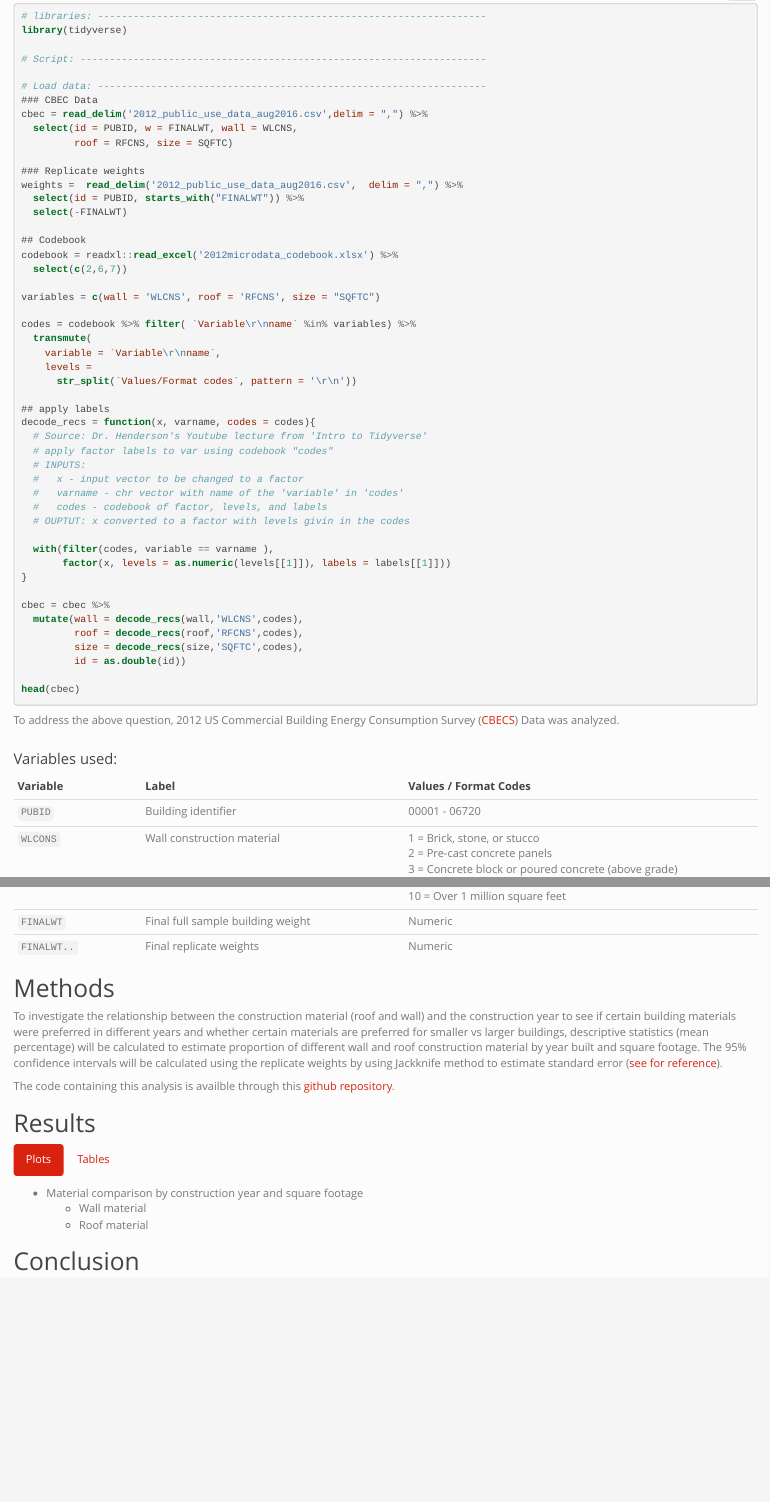
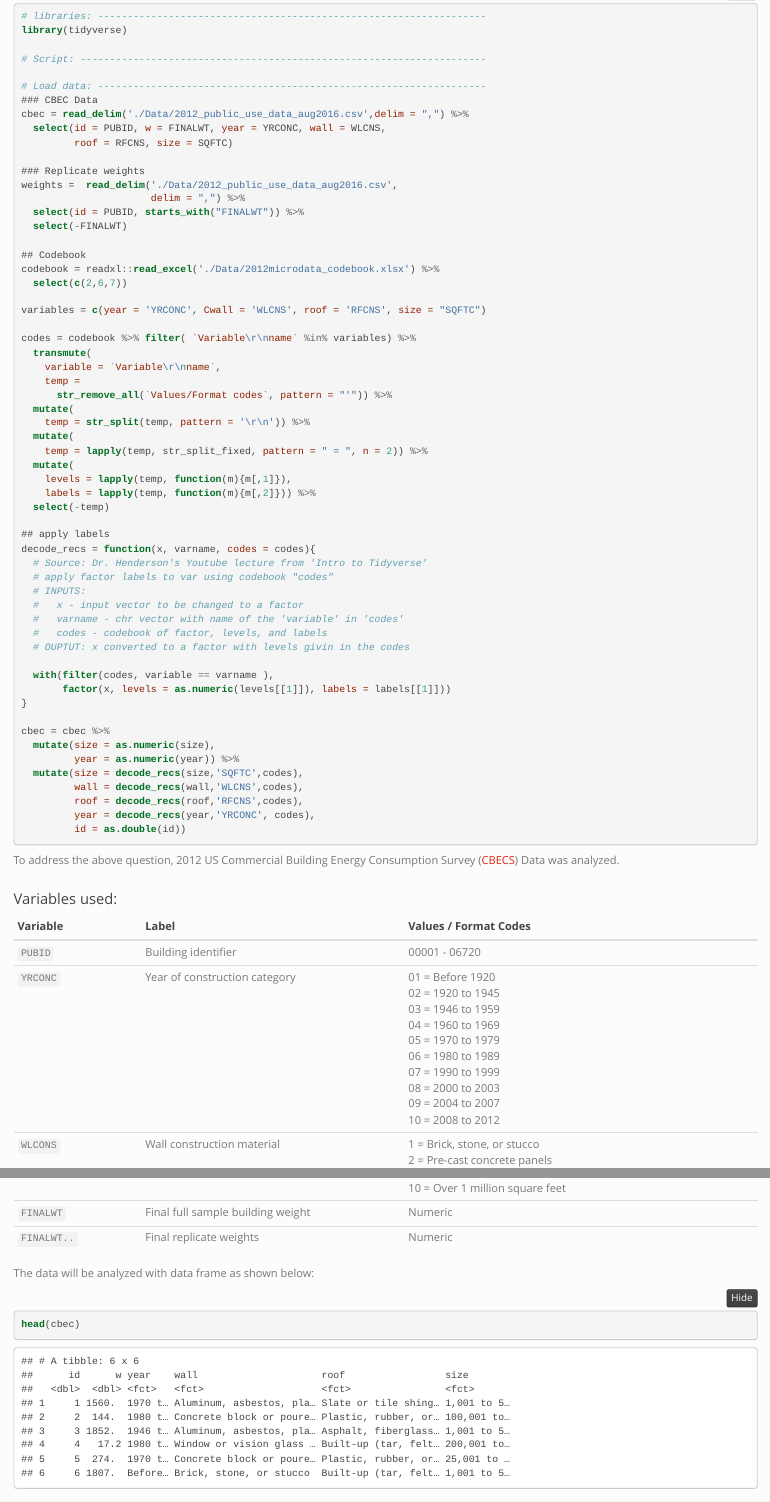
Before and after one commit to EunseonAhn/FinalProject_506, an R Markdown document (FinalProject_Ahn.Rmd): the page in a window 1100 px wide, from 640 px down, and a second part further down, joined at a grey line. The pictures show the output file FinalProject_Ahn.html that the author committed with the source, opened offline; folded parts are opened.

Commit message:
Fixed codebook breakdown

````diff
--- a/FinalProject_Ahn.Rmd
+++ b/FinalProject_Ahn.Rmd
@@ -48,7 +48,7 @@ library(tidyverse)
 # Load data: ------------------------------------------------------------------
 ### CBEC Data
 cbec = read_delim('./Data/2012_public_use_data_aug2016.csv',delim = ",") %>%
-  select(id = PUBID, w = FINALWT, wall = WLCNS,
+  select(id = PUBID, w = FINALWT, year = YRCONC, wall = WLCNS,
          roof = RFCNS, size = SQFTC)
 
 ### Replicate weights
@@ -61,13 +61,21 @@ weights =  read_delim('./Data/2012_public_use_data_aug2016.csv',
 codebook = readxl::read_excel('./Data/2012microdata_codebook.xlsx') %>%
   select(c(2,6,7))
 
-variables = c(wall = 'WLCNS', roof = 'RFCNS', size = "SQFTC")
+variables = c(year = 'YRCONC', Cwall = 'WLCNS', roof = 'RFCNS', size = "SQFTC")
 
 codes = codebook %>% filter( `Variable\r\nname` %in% variables) %>%
   transmute(
     variable = `Variable\r\nname`,
-    levels =
-      str_split(`Values/Format codes`, pattern = '\r\n'))
+    temp =
+      str_remove_all(`Values/Format codes`, pattern = "'")) %>%
+  mutate(
+    temp = str_split(temp, pattern = '\r\n')) %>%
+  mutate(
+    temp = lapply(temp, str_split_fixed, pattern = " = ", n = 2)) %>%
+  mutate(
+    levels = lapply(temp, function(m){m[,1]}),
+    labels = lapply(temp, function(m){m[,2]})) %>%
+  select(-temp)
 
 ## apply labels
 decode_recs = function(x, varname, codes = codes){
@@ -84,12 +92,14 @@ decode_recs = function(x, varname, codes = codes){
 }
 
 cbec = cbec %>%
-  mutate(wall = decode_recs(wall,'WLCNS',codes),
+  mutate(size = as.numeric(size),
+         year = as.numeric(year)) %>%
+  mutate(size = decode_recs(size,'SQFTC',codes),
+         wall = decode_recs(wall,'WLCNS',codes),
          roof = decode_recs(roof,'RFCNS',codes),
-         size = decode_recs(size,'SQFTC',codes),
+         year = decode_recs(year,'YRCONC', codes),
          id = as.double(id))
 
-head(cbec)
 ```
 
 To address the above question, 2012 US Commercial Building Energy Consumption Survey ([CBECS](https://www.eia.gov/consumption/commercial/data/2012/index.php?view=microdata)) Data was analyzed.
@@ -100,11 +110,17 @@ To address the above question, 2012 US Commercial Building Energy Consumption Su
 |  Variable  | Label | Values / Format Codes |
 | ------------ | -------------------------|---------------------------------- |
 |`PUBID`| Building identifier | 00001 - 06720 |
+|`YRCONC`| Year of construction category | 01 = Before 1920<br>02 = 1920 to 1945<br>03 = 1946 to 1959<br>04 = 1960 to 1969<br>05 = 1970 to 1979<br>06 = 1980 to 1989<br>07 = 1990 to 1999<br>08 = 2000 to 2003<br>09 = 2004 to 2007<br>10 = 2008 to 2012|
 | `WLCONS` | Wall construction material | 1 = Brick, stone, or stucco<br>2 = Pre-cast concrete panels<br>3 = Concrete block or poured concrete (above grade)<br>4 = Aluminum, asbestos, plastic, or wood materials (siding, shingles, tiles, or shakes)<br>5 = Sheet metal panels<br>6 = Window or vision glass (glass that can be seen through)<br>7 = Decorative or construction glass<br>8 = No one major type<br>9 = Other|
 | `RFCNS`  | Roof construction material | 1 = Built-up (tar, felts, or fiberglass and a ballast, such as stone)<br>2 = Slate or tile shingles<br>3 = Wood shingles, shakes, or other wooden materials<br>4 = Asphalt, fiberglass, or other shingles<br>5 = Metal surfacing<br>6 = Plastic, rubber, or synthetic sheeting (single or multiple ply)<br>7 = Concrete<br>8 = No one major type<br>9 = Other|
 | `SQFTC`    | Square footage category | 01 = 1,000 square feet or less <br>02 = 1,001 to 5,000 square feet <br>03 = 5,001 to 10,000 square feet<br>04 = 10,001 to 25,000 square feet<br>05 = 25,001 to 50,000 square feet<br>06 = 50,001 to 100,000 square feet <br>07 = 100,001 to 200,000 square feet<br>08 = 200,001 to 500,000 square feet<br>09 = 500,001 to 1 million square feet<br>10 = Over 1 million square feet|
 |`FINALWT`| Final full sample building weight | Numeric|
 |`FINALWT..`| Final replicate weights | Numeric|
+
+The data will be analyzed with data frame as shown below:
+```{r}
+head(cbec)
+```
 
 ## Methods
 
````
Also changed, not shown: FinalProject_Ahn.R (+26 -6 lines), FinalProject_Ahn.html, FinalProject_Ahn.Rmd (2 more changed lines).
